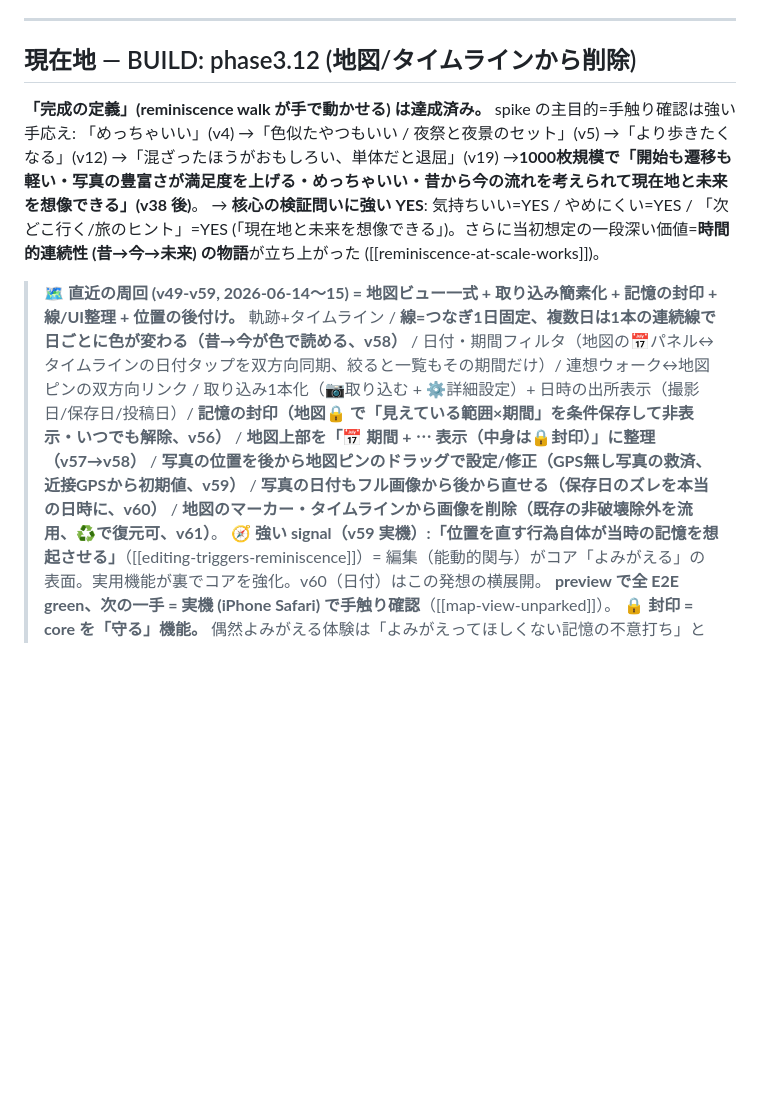
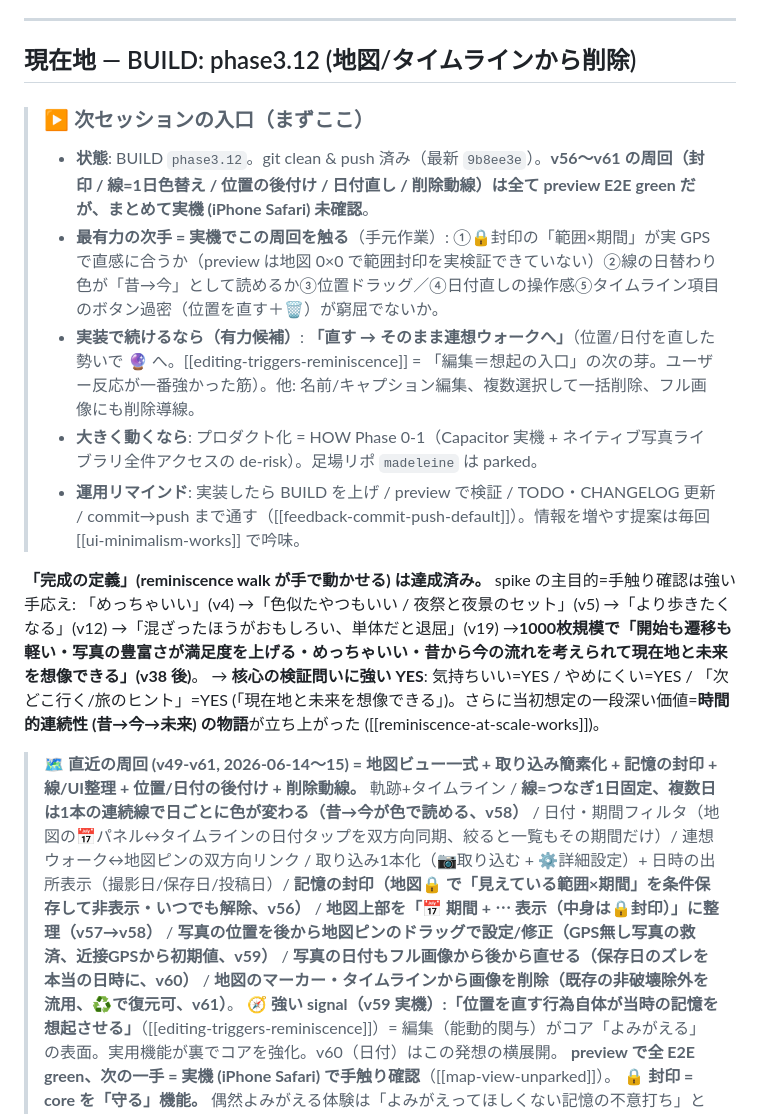
Before and after one commit to yutsutke/photo-memory-spike, a Markdown page: TODO.md, the part around the change. Rendered like a GitHub page; blank space fills up the shorter version.

Commit message:
docs: 現在地に「次セッションの入口」を追加 — 状態(v56-61 preview green/実機未確認)と次手の優先順位を一目で
セッション終了時の引き継ぎ整備。最有力=実機でこの周回を触る、実装で続けるなら
「直す→連想ウォーク」、大きく動くならプロダクト化、を冒頭に明記。直近周回の版範囲を v49-v61 に更新。

Co-Authored-By: Claude Opus 4.8 (1M context) <noreply@anthropic.com>

```diff
--- a/TODO.md
+++ b/TODO.md
@@ -15,11 +15,18 @@
 
 ## 現在地 — BUILD: phase3.12 (地図/タイムラインから削除)
 
+> ### ▶ 次セッションの入口（まずここ）
+> - **状態**: BUILD `phase3.12`。git clean & push 済み（最新 `9b8ee3e`）。**v56〜v61 の周回（封印 / 線=1日色替え / 位置の後付け / 日付直し / 削除動線）は全て preview E2E green だが、まとめて実機 (iPhone Safari) 未確認**。
+> - **最有力の次手 = 実機でこの周回を触る**（手元作業）: ①🔒封印の「範囲×期間」が実 GPS で直感に合うか（preview は地図 0×0 で範囲封印を実検証できていない）②線の日替わり色が「昔→今」として読めるか③位置ドラッグ／④日付直しの操作感⑤タイムライン項目のボタン過密（位置を直す＋🗑）が窮屈でないか。
+> - **実装で続けるなら（有力候補）**: **「直す → そのまま連想ウォークへ」**（位置/日付を直した勢いで 🔮 へ。[[editing-triggers-reminiscence]] = 「編集＝想起の入口」の次の芽。ユーザー反応が一番強かった筋）。他: 名前/キャプション編集、複数選択して一括削除、フル画像にも削除導線。
+> - **大きく動くなら**: プロダクト化 = HOW Phase 0-1（Capacitor 実機 + ネイティブ写真ライブラリ全件アクセスの de-risk）。足場リポ `madeleine` は parked。
+> - **運用リマインド**: 実装したら BUILD を上げ / preview で検証 / TODO・CHANGELOG 更新 / commit→push まで通す（[[feedback-commit-push-default]]）。情報を増やす提案は毎回 [[ui-minimalism-works]] で吟味。
+
 **「完成の定義」(reminiscence walk が手で動かせる) は達成済み。** spike の主目的=手触り確認は強い手応え:
 「めっちゃいい」(v4) →「色似たやつもいい / 夜祭と夜景のセット」(v5) →「より歩きたくなる」(v12) →「混ざったほうがおもしろい、単体だと退屈」(v19) →**1000枚規模で「開始も遷移も軽い・写真の豊富さが満足度を上げる・めっちゃいい・昔から今の流れを考えられて現在地と未来を想像できる」(v38 後)**。
 → **核心の検証問いに強い YES**: 気持ちいい=YES / やめにくい=YES / 「次どこ行く/旅のヒント」=YES (「現在地と未来を想像できる」)。さらに当初想定の一段深い価値=**時間的連続性 (昔→今→未来) の物語**が立ち上がった ([[reminiscence-at-scale-works]])。
 
-> **🗺 直近の周回 (v49-v59, 2026-06-14〜15) = 地図ビュー一式 + 取り込み簡素化 + 記憶の封印 + 線/UI整理 + 位置の後付け。** 軌跡+タイムライン / **線=つなぎ1日固定、複数日は1本の連続線で日ごとに色が変わる（昔→今が色で読める、v58）** / 日付・期間フィルタ（地図の📅パネル↔タイムラインの日付タップを双方向同期、絞ると一覧もその期間だけ）/ 連想ウォーク↔地図ピンの双方向リンク / 取り込み1本化（📷取り込む + ⚙️詳細設定）+ 日時の出所表示（撮影日/保存日/投稿日）/ **記憶の封印（地図🔒 で「見えている範囲×期間」を条件保存して非表示・いつでも解除、v56）** / **地図上部を「📅 期間 + ⋯ 表示（中身は🔒封印）」に整理（v57→v58）** / **写真の位置を後から地図ピンのドラッグで設定/修正（GPS無し写真の救済、近接GPSから初期値、v59）** / **写真の日付もフル画像から後から直せる（保存日のズレを本当の日時に、v60）** / **地図のマーカー・タイムラインから画像を削除（既存の非破壊除外を流用、♻️で復元可、v61）**。
+> **🗺 直近の周回 (v49-v61, 2026-06-14〜15) = 地図ビュー一式 + 取り込み簡素化 + 記憶の封印 + 線/UI整理 + 位置/日付の後付け + 削除動線。** 軌跡+タイムライン / **線=つなぎ1日固定、複数日は1本の連続線で日ごとに色が変わる（昔→今が色で読める、v58）** / 日付・期間フィルタ（地図の📅パネル↔タイムラインの日付タップを双方向同期、絞ると一覧もその期間だけ）/ 連想ウォーク↔地図ピンの双方向リンク / 取り込み1本化（📷取り込む + ⚙️詳細設定）+ 日時の出所表示（撮影日/保存日/投稿日）/ **記憶の封印（地図🔒 で「見えている範囲×期間」を条件保存して非表示・いつでも解除、v56）** / **地図上部を「📅 期間 + ⋯ 表示（中身は🔒封印）」に整理（v57→v58）** / **写真の位置を後から地図ピンのドラッグで設定/修正（GPS無し写真の救済、近接GPSから初期値、v59）** / **写真の日付もフル画像から後から直せる（保存日のズレを本当の日時に、v60）** / **地図のマーカー・タイムラインから画像を削除（既存の非破壊除外を流用、♻️で復元可、v61）**。
 > **🧭 強い signal（v59 実機）:「位置を直す行為自体が当時の記憶を想起させる」**（[[editing-triggers-reminiscence]]）= 編集（能動的関与）がコア「よみがえる」の表面。実用機能が裏でコアを強化。v60（日付）はこの発想の横展開。
 > **preview で全 E2E green、次の一手 = 実機 (iPhone Safari) で手触り確認**（[[map-view-unparked]]）。
 > **🔒 封印 = core を「守る」機能。** 偶然よみがえる体験は「よみがえってほしくない記憶の不意打ち」と裏表 → 封印で安心して全ライブラリ投入（久しぶり=全件）を後押しできる。隠す判定は `visible(p)=!excluded && !_sealed` に集約済み（次の隠し軸もここに足す）。
```
